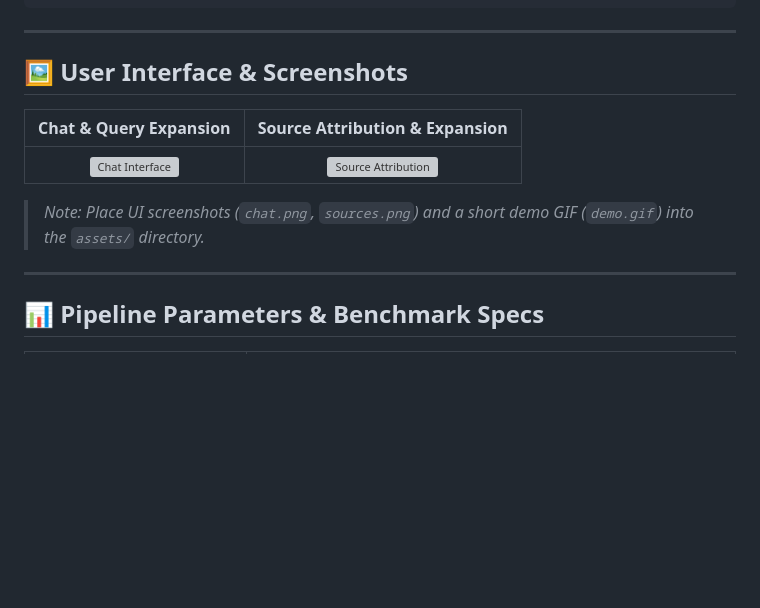
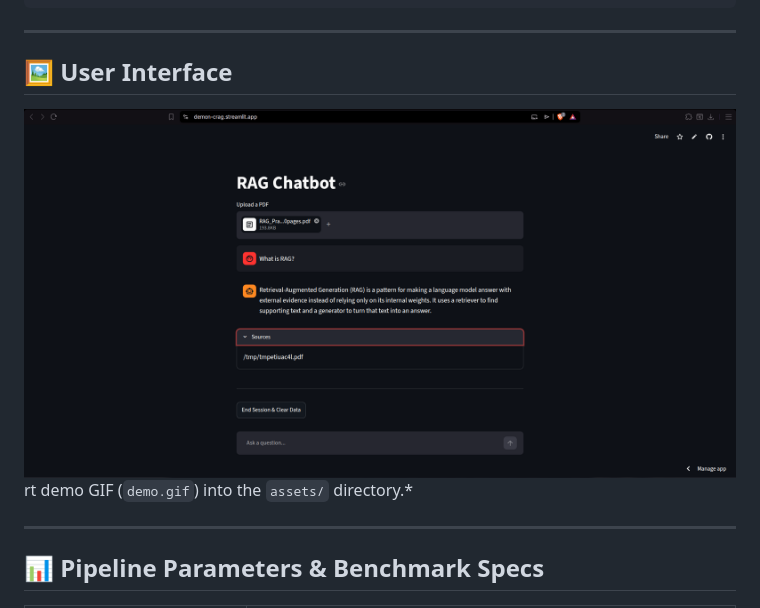
Before and after one commit to demondiablo2823-png/corrective_rag_engine, a Markdown page: README.md, the part around the change. Drawn GitHub-style; pictures changed too: assets/ss.png (added); blank space fills up the shorter version; grey boxes are pictures that could not be loaded.

Commit message:
docs: fix README screenshot reference to use assets/ss.png

```diff
--- a/README.md
+++ b/README.md
@@ -76,13 +76,9 @@ This repository implements a multi-stage retrieval and self-correction pipeline
 
 ---
 
-## 🖼️ User Interface & Screenshots
+## 🖼️ User Interface
 
-| Chat & Query Expansion | Source Attribution & Expansion |
-| :---: | :---: |
-| ![Chat Interface](assets/chat.png) | ![Source Attribution](assets/sources.png) |
-
-> *Note: Place UI screenshots (`chat.png`, `sources.png`) and a short demo GIF (`demo.gif`) into the `assets/` directory.*
+![UI Screenshot](assets/ss.png)rt demo GIF (`demo.gif`) into the `assets/` directory.*
 
 ---
 
```
